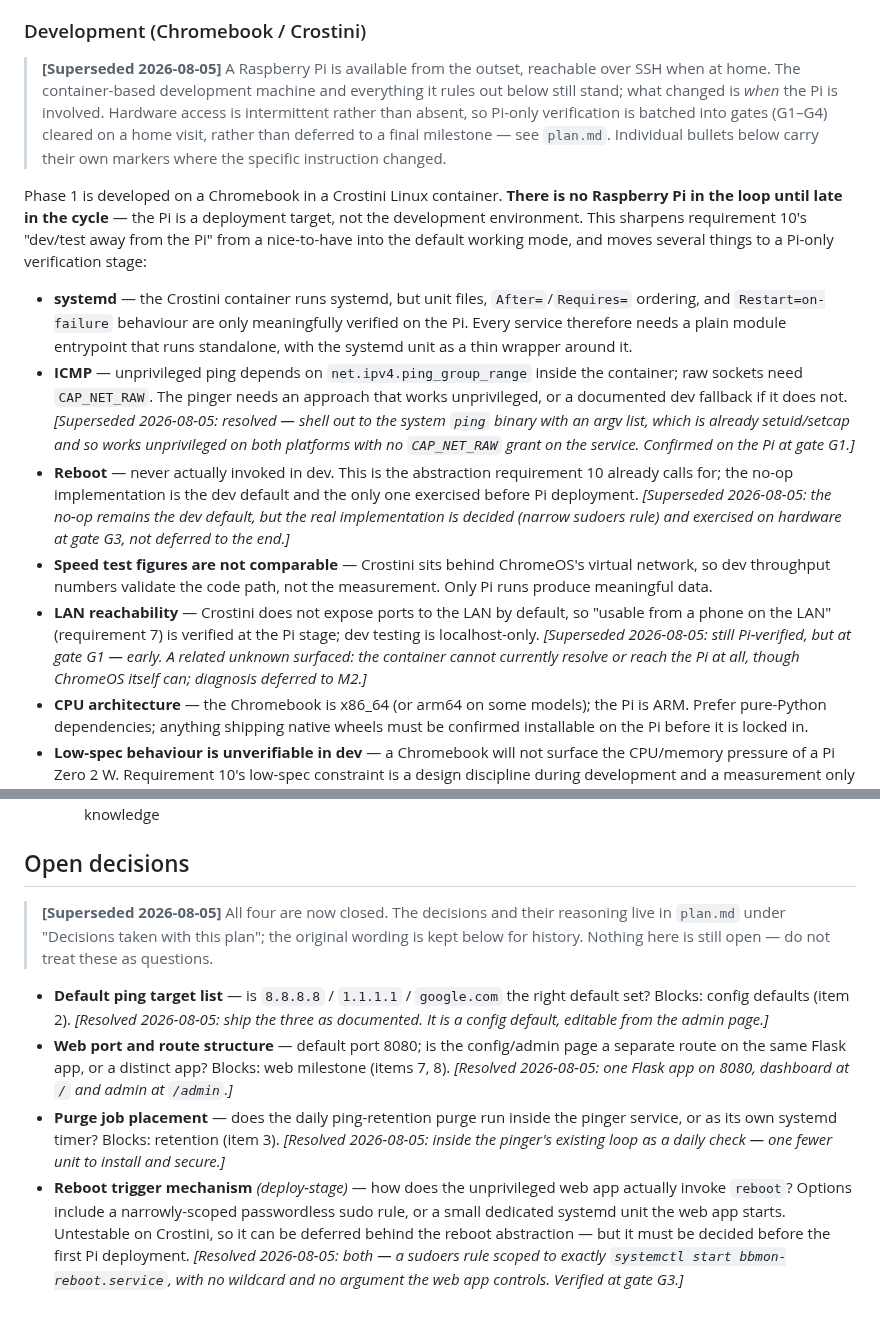
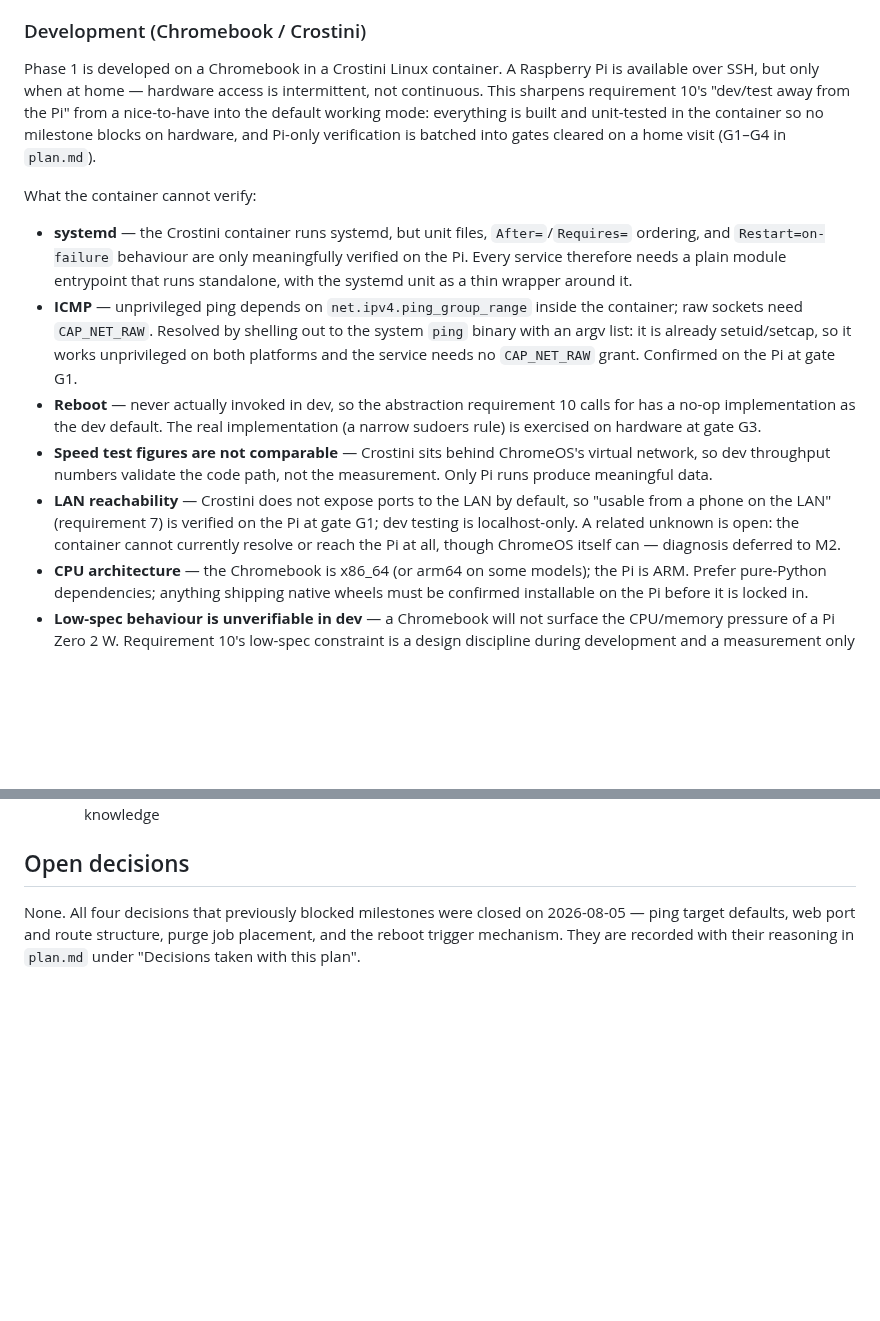
Before and after one commit to alexshepherd99/bbmon, a Markdown page: docs/phase-1/requirements.md, 2 parts joined by grey strips. GitHub-like rendering; blank space fills up the shorter version.

Commit message:
Remove superseded text from requirements rather than annotating it
Replaces yesterday's in-place supersession markers with the current
truth stated directly: the Pi is available but only intermittently,
the ICMP and reboot questions are answered, and no decisions are open.

Diverges deliberately from agentic's persistent-docs convention of
annotating superseded content in place. Git history serves the same
recovery purpose without leaving the reader to work out which of two
statements is current.

Co-Authored-By: Claude Opus 5 <noreply@anthropic.com>

```diff
--- a/docs/phase-1/requirements.md
+++ b/docs/phase-1/requirements.md
@@ -18,15 +18,15 @@ A headless Python application that runs on a Raspberry Pi, starting automaticall
 
 ### Development (Chromebook / Crostini)
 
-> **[Superseded 2026-08-05]** A Raspberry Pi is available from the outset, reachable over SSH when at home. The container-based development machine and everything it rules out below still stand; what changed is *when* the Pi is involved. Hardware access is intermittent rather than absent, so Pi-only verification is batched into gates (G1–G4) cleared on a home visit, rather than deferred to a final milestone — see `plan.md`. Individual bullets below carry their own markers where the specific instruction changed.
+Phase 1 is developed on a Chromebook in a Crostini Linux container. A Raspberry Pi is available over SSH, but only when at home — hardware access is intermittent, not continuous. This sharpens requirement 10's "dev/test away from the Pi" from a nice-to-have into the default working mode: everything is built and unit-tested in the container so no milestone blocks on hardware, and Pi-only verification is batched into gates cleared on a home visit (G1–G4 in `plan.md`).
 
-Phase 1 is developed on a Chromebook in a Crostini Linux container. **There is no Raspberry Pi in the loop until late in the cycle** — the Pi is a deployment target, not the development environment. This sharpens requirement 10's "dev/test away from the Pi" from a nice-to-have into the default working mode, and moves several things to a Pi-only verification stage:
+What the container cannot verify:
 
 - **systemd** — the Crostini container runs systemd, but unit files, `After=`/`Requires=` ordering, and `Restart=on-failure` behaviour are only meaningfully verified on the Pi. Every service therefore needs a plain module entrypoint that runs standalone, with the systemd unit as a thin wrapper around it.
-- **ICMP** — unprivileged ping depends on `net.ipv4.ping_group_range` inside the container; raw sockets need `CAP_NET_RAW`. The pinger needs an approach that works unprivileged, or a documented dev fallback if it does not. *[Superseded 2026-08-05: resolved — shell out to the system `ping` binary with an argv list, which is already setuid/setcap and so works unprivileged on both platforms with no `CAP_NET_RAW` grant on the service. Confirmed on the Pi at gate G1.]*
-- **Reboot** — never actually invoked in dev. This is the abstraction requirement 10 already calls for; the no-op implementation is the dev default and the only one exercised before Pi deployment. *[Superseded 2026-08-05: the no-op remains the dev default, but the real implementation is decided (narrow sudoers rule) and exercised on hardware at gate G3, not deferred to the end.]*
+- **ICMP** — unprivileged ping depends on `net.ipv4.ping_group_range` inside the container; raw sockets need `CAP_NET_RAW`. Resolved by shelling out to the system `ping` binary with an argv list: it is already setuid/setcap, so it works unprivileged on both platforms and the service needs no `CAP_NET_RAW` grant. Confirmed on the Pi at gate G1.
+- **Reboot** — never actually invoked in dev, so the abstraction requirement 10 calls for has a no-op implementation as the dev default. The real implementation (a narrow sudoers rule) is exercised on hardware at gate G3.
 - **Speed test figures are not comparable** — Crostini sits behind ChromeOS's virtual network, so dev throughput numbers validate the code path, not the measurement. Only Pi runs produce meaningful data.
-- **LAN reachability** — Crostini does not expose ports to the LAN by default, so "usable from a phone on the LAN" (requirement 7) is verified at the Pi stage; dev testing is localhost-only. *[Superseded 2026-08-05: still Pi-verified, but at gate G1 — early. A related unknown surfaced: the container cannot currently resolve or reach the Pi at all, though ChromeOS itself can; diagnosis deferred to M2.]*
+- **LAN reachability** — Crostini does not expose ports to the LAN by default, so "usable from a phone on the LAN" (requirement 7) is verified on the Pi at gate G1; dev testing is localhost-only. A related unknown is open: the container cannot currently resolve or reach the Pi at all, though ChromeOS itself can — diagnosis deferred to M2.
 - **CPU architecture** — the Chromebook is x86_64 (or arm64 on some models); the Pi is ARM. Prefer pure-Python dependencies; anything shipping native wheels must be confirmed installable on the Pi before it is locked in.
 - **Low-spec behaviour is unverifiable in dev** — a Chromebook will not surface the CPU/memory pressure of a Pi Zero 2 W. Requirement 10's low-spec constraint is a design discipline during development and a measurement only once on the Pi.
 
@@ -130,9 +130,4 @@ A shared Python package (e.g. `bbmon/`) holds common code: config loader, DB acc
 
 ## Open decisions
 
-> **[Superseded 2026-08-05]** All four are now closed. The decisions and their reasoning live in `plan.md` under "Decisions taken with this plan"; the original wording is kept below for history. Nothing here is still open — do not treat these as questions.
-
-- **Default ping target list** — is `8.8.8.8` / `1.1.1.1` / `google.com` the right default set? Blocks: config defaults (item 2). *[Resolved 2026-08-05: ship the three as documented. It is a config default, editable from the admin page.]*
-- **Web port and route structure** — default port 8080; is the config/admin page a separate route on the same Flask app, or a distinct app? Blocks: web milestone (items 7, 8). *[Resolved 2026-08-05: one Flask app on 8080, dashboard at `/` and admin at `/admin`.]*
-- **Purge job placement** — does the daily ping-retention purge run inside the pinger service, or as its own systemd timer? Blocks: retention (item 3). *[Resolved 2026-08-05: inside the pinger's existing loop as a daily check — one fewer unit to install and secure.]*
-- **Reboot trigger mechanism** *(deploy-stage)* — how does the unprivileged web app actually invoke `reboot`? Options include a narrowly-scoped passwordless sudo rule, or a small dedicated systemd unit the web app starts. Untestable on Crostini, so it can be deferred behind the reboot abstraction — but it must be decided before the first Pi deployment. *[Resolved 2026-08-05: both — a sudoers rule scoped to exactly `systemctl start bbmon-reboot.service`, with no wildcard and no argument the web app controls. Verified at gate G3.]*
+None. All four decisions that previously blocked milestones were closed on 2026-08-05 — ping target defaults, web port and route structure, purge job placement, and the reboot trigger mechanism. They are recorded with their reasoning in `plan.md` under "Decisions taken with this plan".
```
